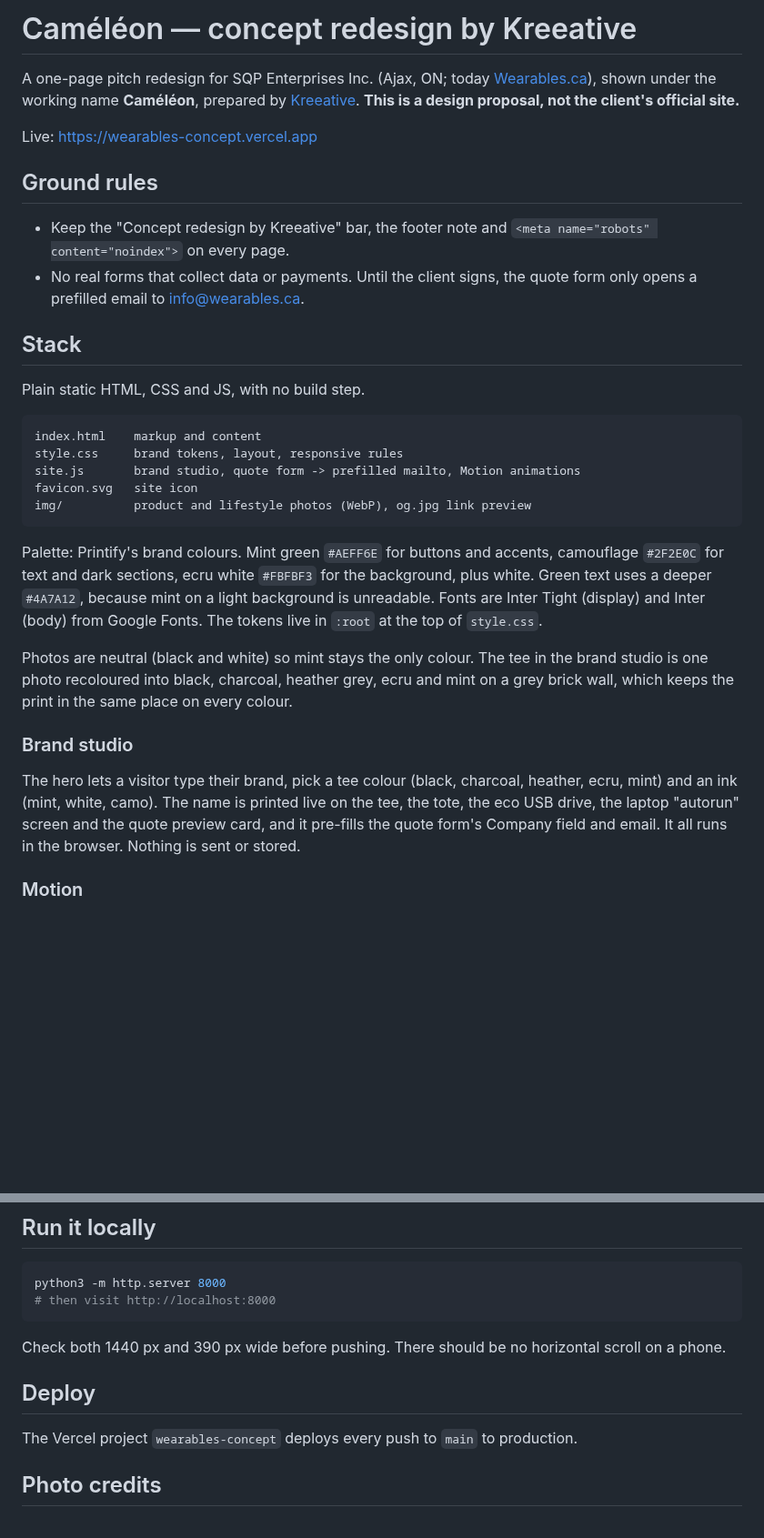
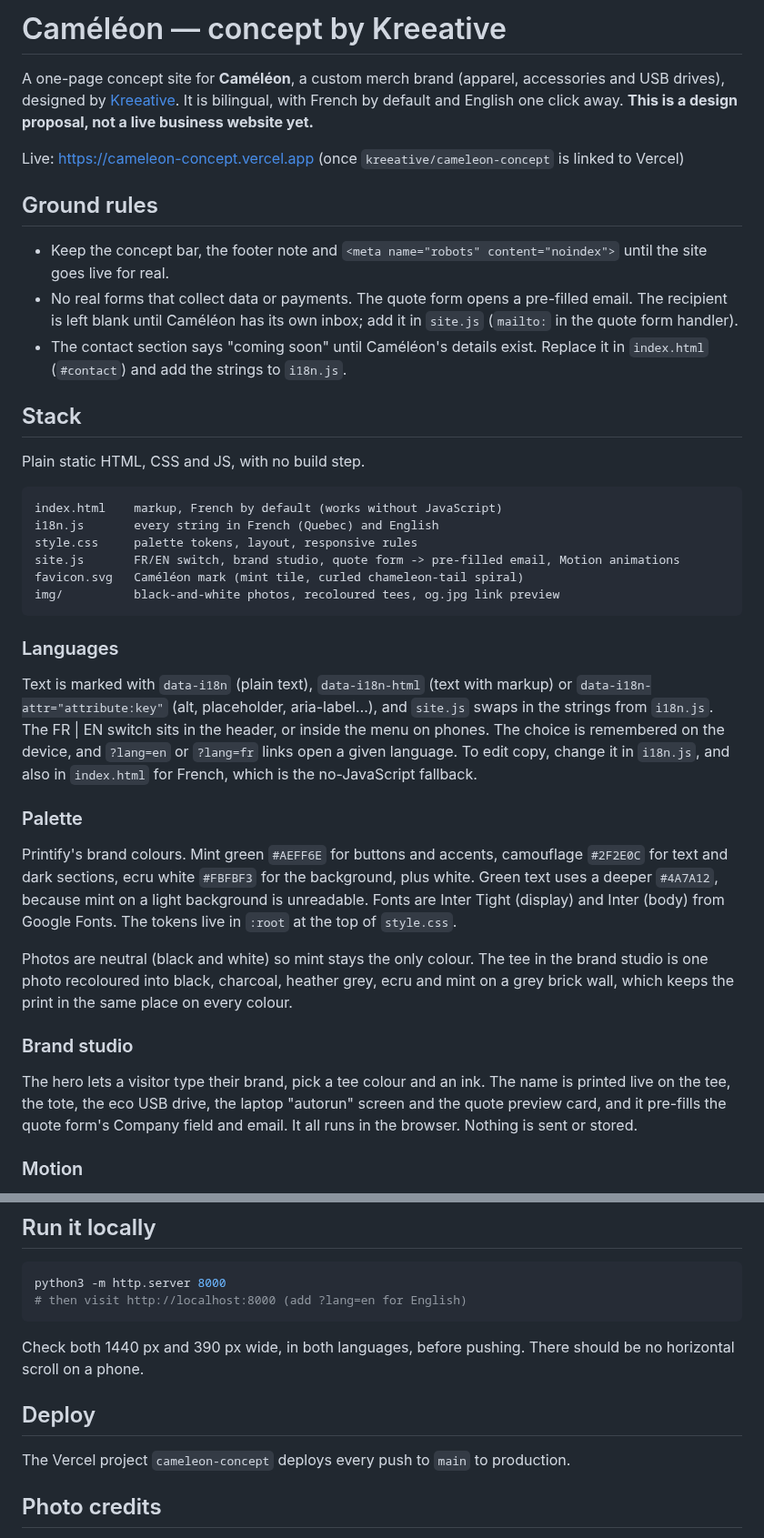
Before and after one commit to kreeative/D-faut-, a Markdown page: README.md, 2 parts joined by grey strips. Shown at 91% size. GitHub-like rendering; blank space fills up the shorter version.

````diff
--- a/README.md
+++ b/README.md
@@ -1,36 +1,51 @@
-# Caméléon — concept redesign by Kreeative
+# Caméléon — concept by Kreeative
 
-A one-page pitch redesign for SQP Enterprises Inc. (Ajax, ON; today
-[Wearables.ca](https://wearables.ca)), shown under the working name **Caméléon**, prepared
-by [Kreeative](https://kreeative.xyz).
-**This is a design proposal, not the client's official site.**
+A one-page concept site for **Caméléon**, a custom merch brand (apparel, accessories and USB
+drives), designed by [Kreeative](https://kreeative.xyz). It is bilingual, with French by
+default and English one click away.
+**This is a design proposal, not a live business website yet.**
 
-Live: https://wearables-concept.vercel.app
+Live: https://cameleon-concept.vercel.app (once `kreeative/cameleon-concept` is linked to Vercel)
 
 ## Ground rules
 
-- Keep the "Concept redesign by Kreeative" bar, the footer note and
-  `<meta name="robots" content="noindex">` on every page.
-- No real forms that collect data or payments. Until the client signs, the quote
-  form only opens a prefilled email to info@wearables.ca.
+- Keep the concept bar, the footer note and `<meta name="robots" content="noindex">` until
+  the site goes live for real.
+- No real forms that collect data or payments. The quote form opens a pre-filled email.
+  The recipient is left blank until Caméléon has its own inbox; add it in `site.js`
+  (`mailto:` in the quote form handler).
+- The contact section says "coming soon" until Caméléon's details exist. Replace it in
+  `index.html` (`#contact`) and add the strings to `i18n.js`.
 
 ## Stack
 
 Plain static HTML, CSS and JS, with no build step.
 
 ```
-index.html    markup and content
-style.css     brand tokens, layout, responsive rules
-site.js       brand studio, quote form -> prefilled mailto, Motion animations
-favicon.svg   site icon
-img/          product and lifestyle photos (WebP), og.jpg link preview
+index.html    markup, French by default (works without JavaScript)
+i18n.js       every string in French (Quebec) and English
+style.css     palette tokens, layout, responsive rules
+site.js       FR/EN switch, brand studio, quote form -> pre-filled email, Motion animations
+favicon.svg   Caméléon mark (mint tile, curled chameleon-tail spiral)
+img/          black-and-white photos, recoloured tees, og.jpg link preview
 ```
 
-Palette: Printify's brand colours. Mint green `#AEFF6E` for buttons and accents,
-camouflage `#2F2E0C` for text and dark sections, ecru white `#FBFBF3` for the
-background, plus white. Green text uses a deeper `#4A7A12`, because mint on a light
-background is unreadable. Fonts are Inter Tight (display) and Inter (body) from Google
-Fonts. The tokens live in `:root` at the top of `style.css`.
+### Languages
+
+Text is marked with `data-i18n` (plain text), `data-i18n-html` (text with markup) or
+`data-i18n-attr="attribute:key"` (alt, placeholder, aria-label…), and `site.js` swaps in the
+strings from `i18n.js`. The FR | EN switch sits in the header, or inside the menu on
+phones. The choice is remembered on the device, and `?lang=en` or `?lang=fr` links open a
+given language. To edit copy, change it in `i18n.js`, and also in `index.html` for French,
+which is the no-JavaScript fallback.
+
+### Palette
+
+Printify's brand colours. Mint green `#AEFF6E` for buttons and accents, camouflage
+`#2F2E0C` for text and dark sections, ecru white `#FBFBF3` for the background, plus white.
+Green text uses a deeper `#4A7A12`, because mint on a light background is unreadable.
+Fonts are Inter Tight (display) and Inter (body) from Google Fonts. The tokens live in
+`:root` at the top of `style.css`.
 
 Photos are neutral (black and white) so mint stays the only colour. The tee in the brand
 studio is one photo recoloured into black, charcoal, heather grey, ecru and mint on a
@@ -38,11 +53,10 @@ grey brick wall, which keeps the print in the same place on every colour.
 
 ### Brand studio
 
-The hero lets a visitor type their brand, pick a tee colour (black, charcoal, heather,
-ecru, mint) and an ink (mint, white, camo). The name is printed live on the tee, the
-tote, the eco USB drive, the laptop "autorun" screen and the quote preview card, and
-it pre-fills the quote form's Company field and email. It all runs in the browser.
-Nothing is sent or stored.
+The hero lets a visitor type their brand, pick a tee colour and an ink. The name is printed
+live on the tee, the tote, the eco USB drive, the laptop "autorun" screen and the quote
+preview card, and it pre-fills the quote form's Company field and email. It all runs in the
+browser. Nothing is sent or stored.
 
 ### Motion
 
@@ -59,15 +73,15 @@ safety timeout in `<head>` reveals the page if scripts never run.
 
 ```bash
 python3 -m http.server 8000
-# then visit http://localhost:8000
+# then visit http://localhost:8000 (add ?lang=en for English)
 ```
 
-Check both 1440 px and 390 px wide before pushing. There should be no horizontal
-scroll on a phone.
+Check both 1440 px and 390 px wide, in both languages, before pushing. There should be no
+horizontal scroll on a phone.
 
 ## Deploy
 
-The Vercel project `wearables-concept` deploys every push to `main` to production.
+The Vercel project `cameleon-concept` deploys every push to `main` to production.
 
 ## Photo credits
 
````
Also changed, not shown: img/og.jpg, 4 other files.
